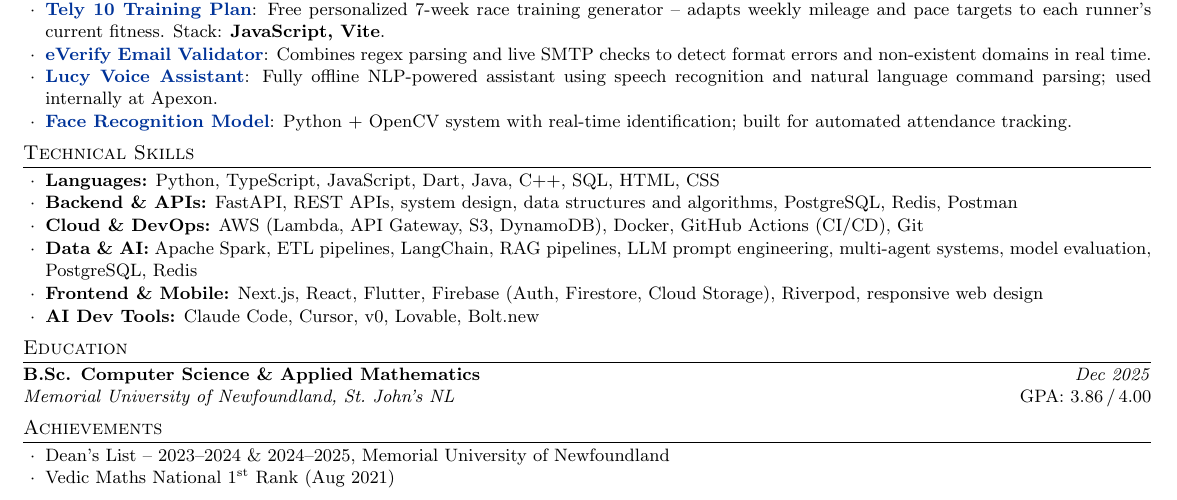
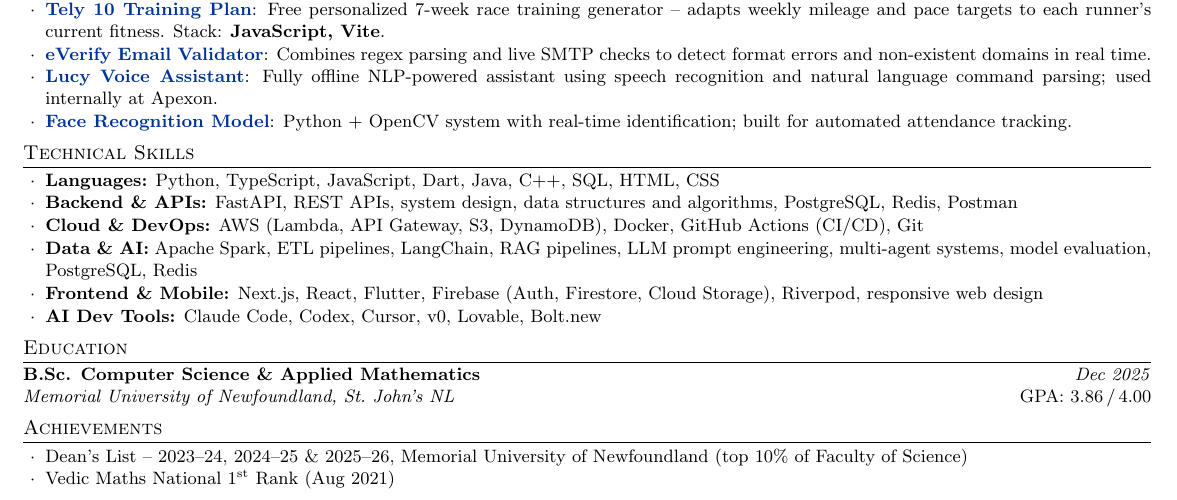
Before and after one commit to vm1610/portfolio, a LaTeX CV (resume.tex): part of the page, cut so that both start at the same text. Compiled offline with pdfLaTeX.

Commit message:
Update resume: Dean's List 2025-26, top 10% of Faculty of Science, add Codex
Rebuilds the published PDF from resume.tex so the site's download link
serves the current version.

```diff
--- a/resume.tex
+++ b/resume.tex
@@ -106,7 +106,7 @@
   \item \textbf{Cloud \& DevOps:} AWS (Lambda, API Gateway, S3, DynamoDB), Docker, GitHub Actions (CI/CD), Git
   \item \textbf{Data \& AI:} Apache Spark, ETL pipelines, LangChain, RAG pipelines, LLM prompt engineering, multi-agent systems, model evaluation, PostgreSQL, Redis
   \item \textbf{Frontend \& Mobile:} Next.js, React, Flutter, Firebase (Auth, Firestore, Cloud Storage), Riverpod, responsive web design
-  \item \textbf{AI Dev Tools:} Claude Code, Cursor, v0, Lovable, Bolt.new
+  \item \textbf{AI Dev Tools:} Claude Code, Codex, Cursor, v0, Lovable, Bolt.new
 \end{itemize}
 
 % ── EDUCATION ──
@@ -117,7 +117,7 @@
 % ── ACHIEVEMENTS ──
 \section{Achievements}
 \begin{itemize}
-  \item Dean's List -- 2023--2024 \& 2024--2025, Memorial University of Newfoundland
+  \item Dean's List -- 2023--24, 2024--25 \& 2025--26, Memorial University of Newfoundland (top 10\% of Faculty of Science)
   \item Vedic Maths National 1\textsuperscript{st} Rank (Aug 2021)
 \end{itemize}
 
```
Also changed, not shown: Vasu_tech_Resume.pdf.
